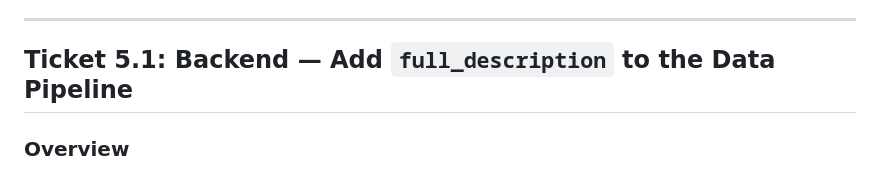
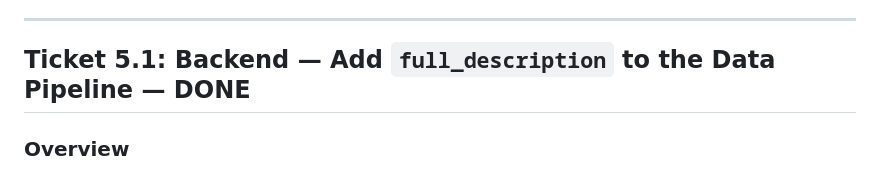
Before and after one commit to Makarezp/JobFinder-Agent, a Markdown page: work_organisation/sprints/sprint5.md, the part around the change. Drawn GitHub-style.

Commit message:
docs: Mark Sprint 5 Ticket 5.1 as done in the sprint plan

```diff
--- a/work_organisation/sprints/sprint5.md
+++ b/work_organisation/sprints/sprint5.md
@@ -19,7 +19,7 @@ Replace the grid of small job cards with a full-profile carousel. Each job occup
 
 ---
 
-## Ticket 5.1: Backend — Add `full_description` to the Data Pipeline
+## Ticket 5.1: Backend — Add `full_description` to the Data Pipeline — DONE
 
 ### Overview
 Add `full_description: str | None` as an optional field to `PendingJob` (the persistence model). This is a purely additive, non-breaking change — existing jobs without a full description will carry `None`.
```
